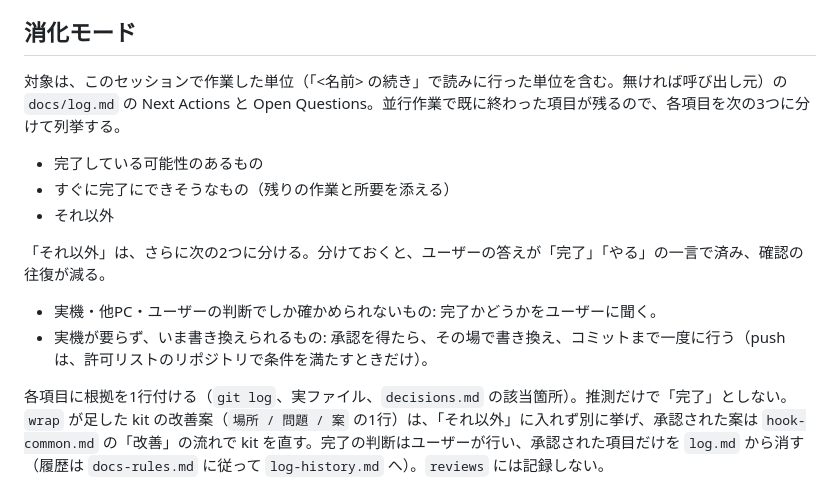
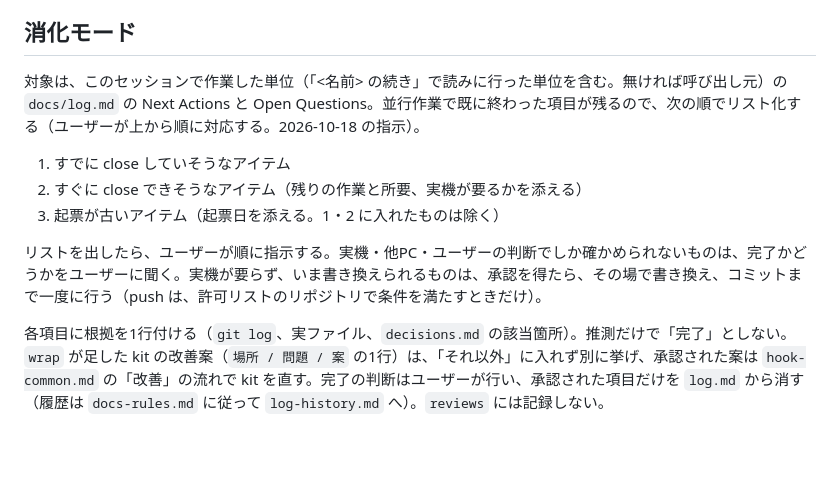
Before and after one commit to yuzucha16/workbase, a Markdown page: workflow-kit/review-hook.md, the part around the change. Drawn GitHub-style; blank space fills up the shorter version.

```diff
--- a/workflow-kit/review-hook.md
+++ b/workflow-kit/review-hook.md
@@ -62,16 +62,13 @@
 
 ## 消化モード
 
-対象は、このセッションで作業した単位（「<名前> の続き」で読みに行った単位を含む。無ければ呼び出し元）の `docs/log.md` の Next Actions と Open Questions。並行作業で既に終わった項目が残るので、各項目を次の3つに分けて列挙する。
+対象は、このセッションで作業した単位（「<名前> の続き」で読みに行った単位を含む。無ければ呼び出し元）の `docs/log.md` の Next Actions と Open Questions。並行作業で既に終わった項目が残るので、次の順でリスト化する（ユーザーが上から順に対応する。2026-10-18 の指示）。
 
-- 完了している可能性のあるもの
-- すぐに完了にできそうなもの（残りの作業と所要を添える）
-- それ以外
+1. すでに close していそうなアイテム
+2. すぐに close できそうなアイテム（残りの作業と所要、実機が要るかを添える）
+3. 起票が古いアイテム（起票日を添える。1・2 に入れたものは除く）
 
-「それ以外」は、さらに次の2つに分ける。分けておくと、ユーザーの答えが「完了」「やる」の一言で済み、確認の往復が減る。
-
-- 実機・他PC・ユーザーの判断でしか確かめられないもの: 完了かどうかをユーザーに聞く。
-- 実機が要らず、いま書き換えられるもの: 承認を得たら、その場で書き換え、コミットまで一度に行う（push は、許可リストのリポジトリで条件を満たすときだけ）。
+リストを出したら、ユーザーが順に指示する。実機・他PC・ユーザーの判断でしか確かめられないものは、完了かどうかをユーザーに聞く。実機が要らず、いま書き換えられるものは、承認を得たら、その場で書き換え、コミットまで一度に行う（push は、許可リストのリポジトリで条件を満たすときだけ）。
 
 各項目に根拠を1行付ける（`git log`、実ファイル、`decisions.md` の該当箇所）。推測だけで「完了」としない。`wrap` が足した kit の改善案（`場所 / 問題 / 案` の1行）は、「それ以外」に入れず別に挙げ、承認された案は `hook-common.md` の「改善」の流れで kit を直す。完了の判断はユーザーが行い、承認された項目だけを `log.md` から消す（履歴は `docs-rules.md` に従って `log-history.md` へ）。`reviews` には記録しない。
 
```
Also changed, not shown: docs/decisions.md (+5 -0 lines), docs/log-history.md (+2 -0 lines).
